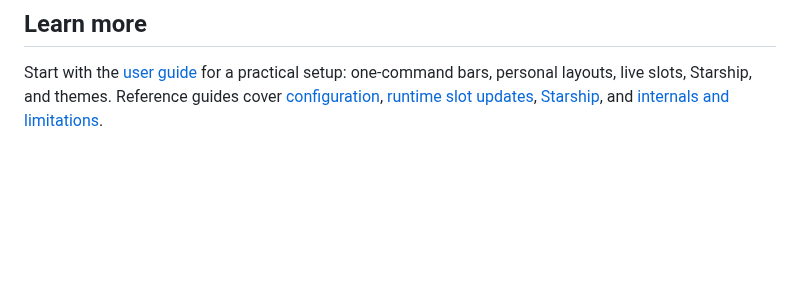
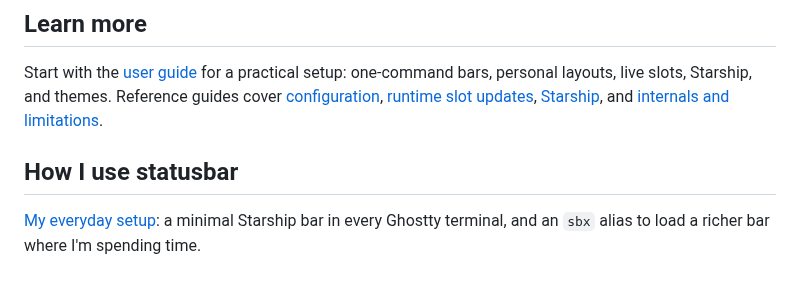
Before and after one commit to vrypan/statusbar, a Markdown page: README.md, the part around the change. Rendered like a GitHub page; blank space fills up the shorter version.

Commit message:
Document how I use statusbar

```diff
--- a/README.md
+++ b/README.md
@@ -76,3 +76,9 @@ Start with the [user guide](docs/README.md) for a practical setup: one-command
 bars, personal layouts, live slots, Starship, and themes. Reference guides
 cover [configuration](docs/config.md), [runtime slot updates](docs/set.md),
 [Starship](docs/starship.md), and [internals and limitations](docs/internals.md).
+
+## How I use statusbar
+
+[My everyday setup](docs/how-i-use-statusbar.md): a minimal Starship bar in
+every Ghostty terminal, and an `sbx` alias to load a richer bar where I'm
+spending time.
```
Also changed, not shown: docs/README.md (+1 -0 lines), docs/how-i-use-statusbar.md (added, +201 -0 lines), docs/screenshot-default.png (added), docs/screenshot-extra.png (added).
